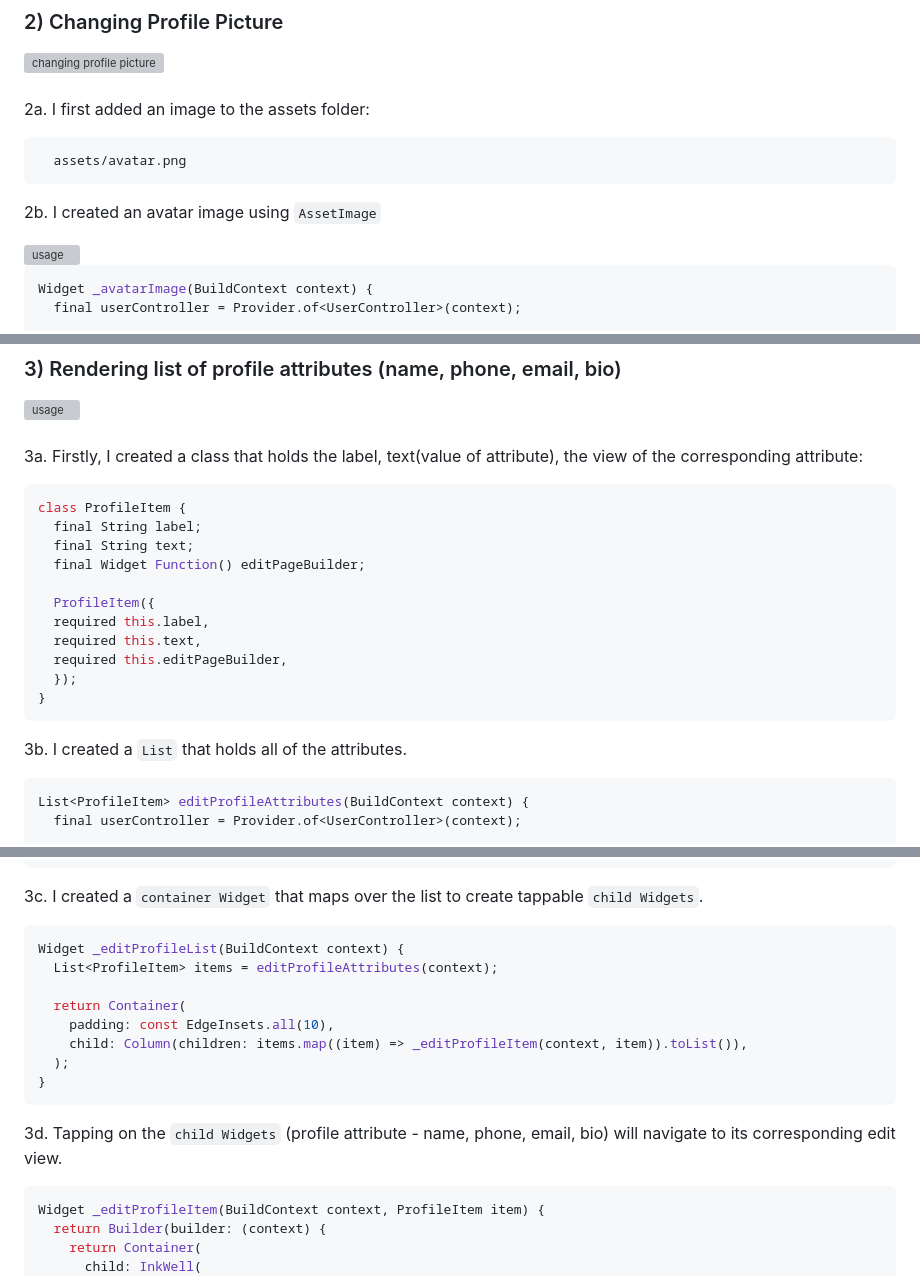
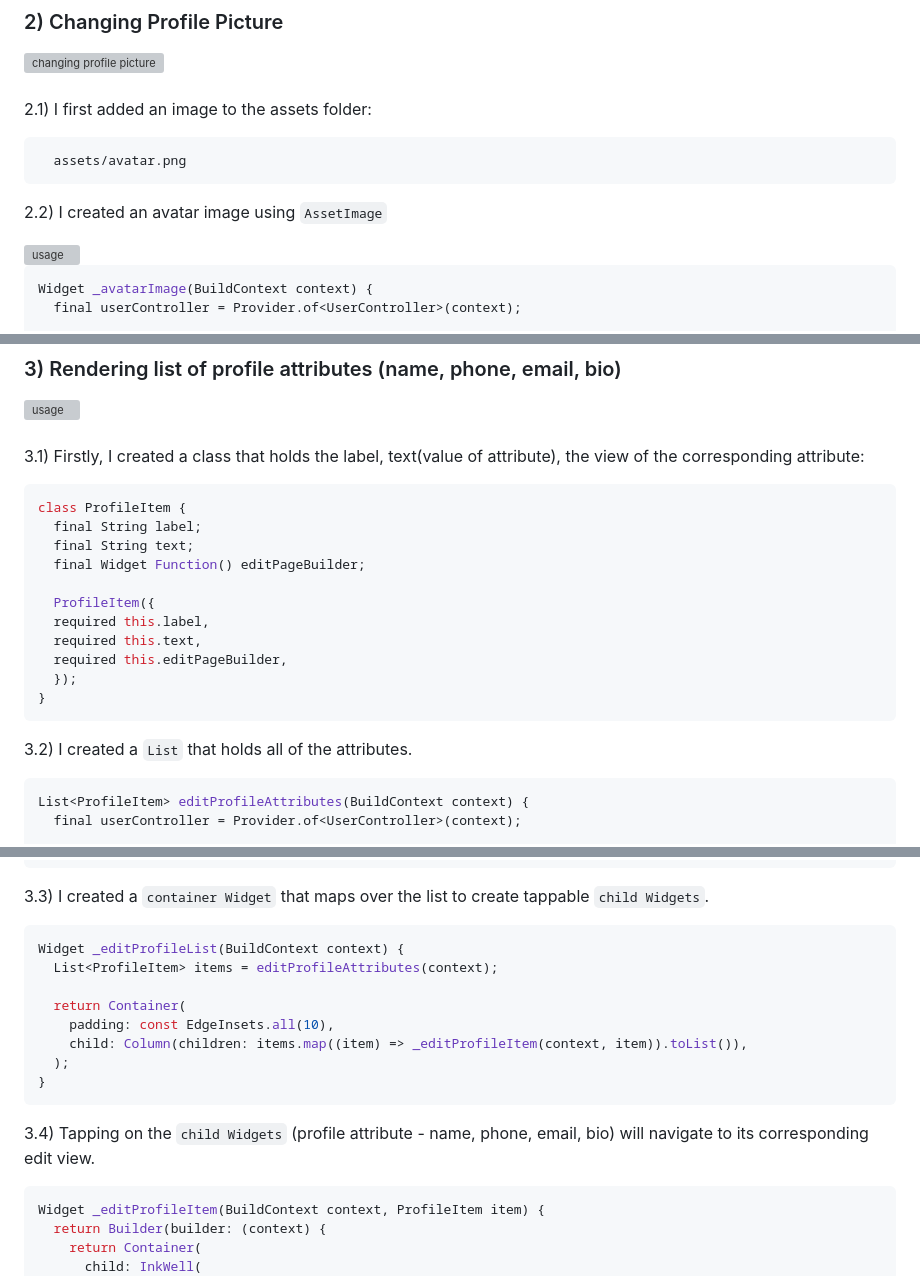
Before and after one commit to adam-ridhwan/approachable_geek_coding_challenge, a Markdown page: README.md, 3 parts joined by grey strips. Drawn GitHub-style; grey boxes are pictures that could not be loaded.

````diff
--- a/README.md
+++ b/README.md
@@ -159,13 +159,13 @@ void main() {
 <br>
 <br>
 
-2a. I first added an image to the assets folder:
+2.1) I first added an image to the assets folder:
 
 ```dart
   assets/avatar.png
 ```
 
-2b. I created an avatar image using `AssetImage`
+2.2) I created an avatar image using `AssetImage`
 
 <img src="https://github.com/adam-ridhwan/approachable_geek_coding_challenge/assets/76563028/e7a236b7-121b-49f1-9cc8-b9164c3c4015" alt="usage" height="100">
 
@@ -223,7 +223,7 @@ Future<void> _pickImage() async {
 <br>
 <br>
 
-3a. Firstly, I created a class that holds the label, text(value of attribute), the view of the corresponding attribute:
+3.1) Firstly, I created a class that holds the label, text(value of attribute), the view of the corresponding attribute:
 
 ```dart
 class ProfileItem {
@@ -239,7 +239,7 @@ class ProfileItem {
 }
 ```
 
-3b. I created a `List` that holds all of the attributes.
+3.2) I created a `List` that holds all of the attributes.
 
 ```dart
 List<ProfileItem> editProfileAttributes(BuildContext context) {
@@ -265,7 +265,7 @@ List<ProfileItem> editProfileAttributes(BuildContext context) {
 }
 ```
 
-3c. I created a `container Widget` that maps over the list to create tappable `child Widgets`.
+3.3) I created a `container Widget` that maps over the list to create tappable `child Widgets`.
 
 ```dart
 Widget _editProfileList(BuildContext context) {
@@ -278,7 +278,7 @@ Widget _editProfileList(BuildContext context) {
 }
 ```
 
-3d. Tapping on the `child Widgets` (profile attribute - name, phone, email, bio) will navigate to its corresponding edit view.
+3.4) Tapping on the `child Widgets` (profile attribute - name, phone, email, bio) will navigate to its corresponding edit view.
 
 ```dart
 Widget _editProfileItem(BuildContext context, ProfileItem item) {
````
Also changed, not shown: other parts of README.md (+4 -4 lines).
